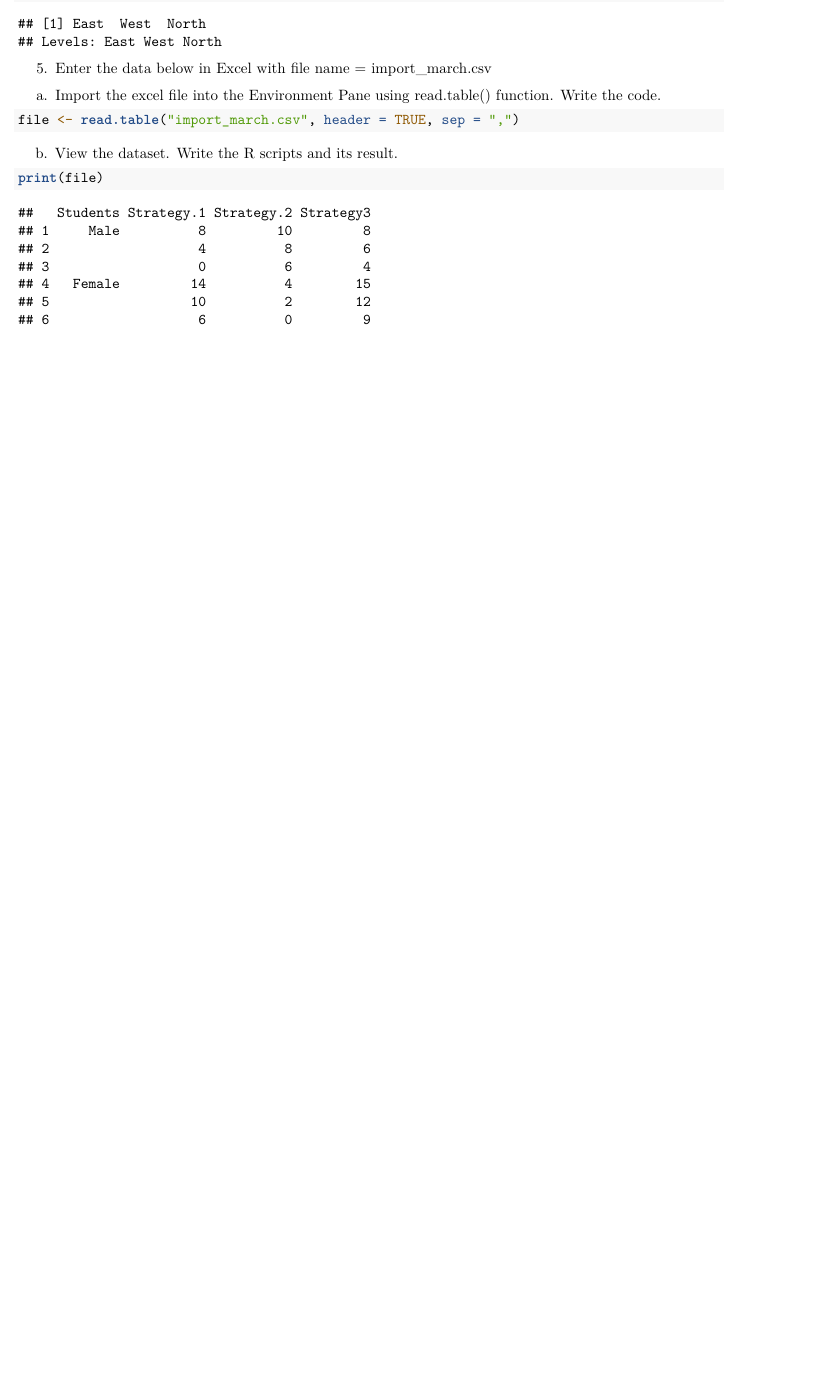
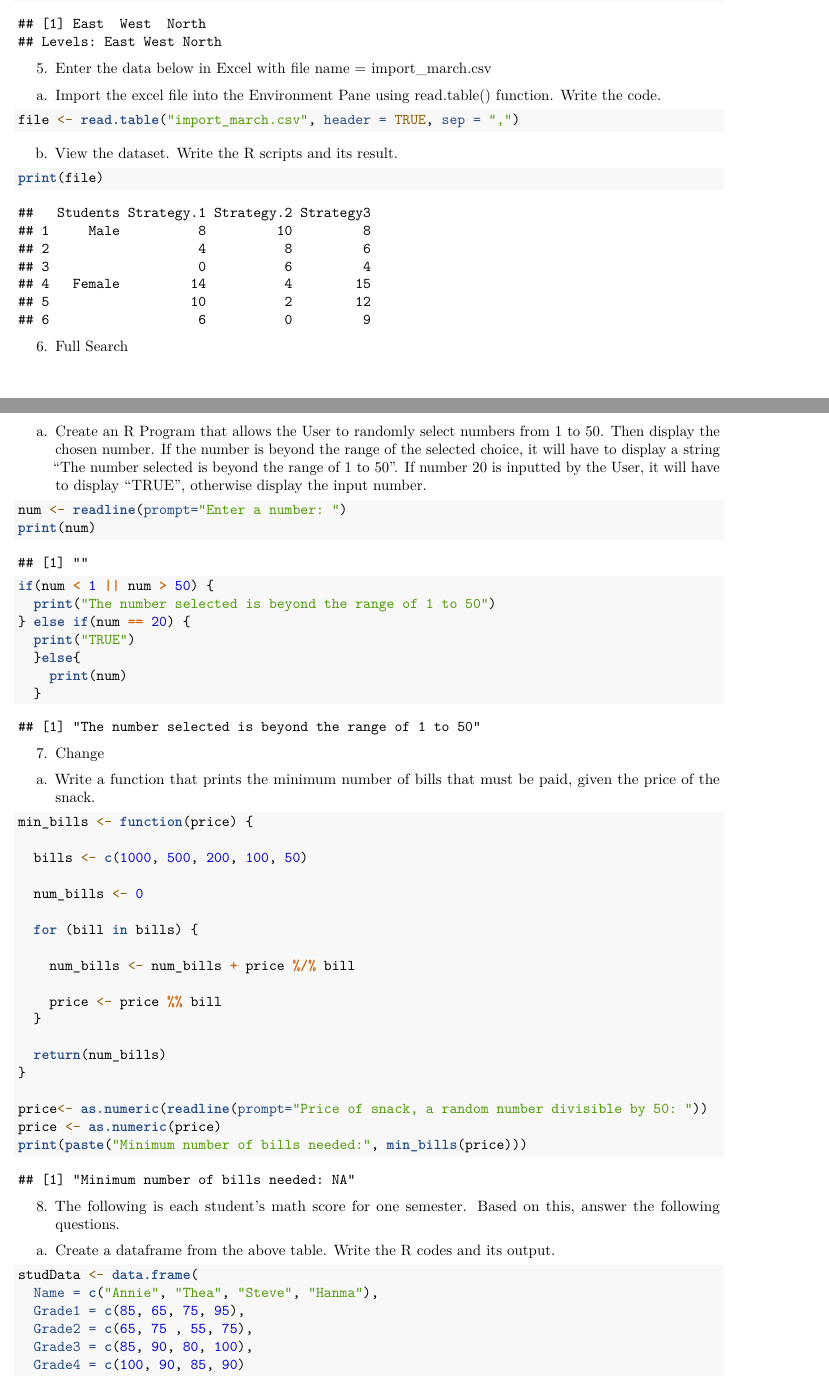
Before and after one commit to jamesclark-debug/R_Act, an R Markdown document (Worksheet#4/RWorksheet_Cautivar#4a.Rmd): part of page 3 of 3 before the commit and two parts of pages 3 and 4 of 5 after it, the two joined at a grey line, cut so that both start at the same text, the shorter picture padded with empty space. Rendered offline with R 4.5, knitr and Pandoc, then LaTeX, with nearby package versions.

Commit message:
second commit

````diff
--- a/Worksheet#4/RWorksheet_Cautivar#4a.Rmd
+++ b/Worksheet#4/RWorksheet_Cautivar#4a.Rmd
@@ -73,3 +73,49 @@ b. View the dataset. Write the R scripts and its result.
 ```{r}
 print(file)
 ```
+6. Full Search
+a. Create an R Program that allows the User to randomly select numbers from 1 to 50. Then display the chosen number. If the number is beyond the range of the selected choice, it will have to display a string “The number selected is beyond the range of 1 to 50”. If number 20 is inputted by the User, it will have to display “TRUE”, otherwise display the input number.
+```{r}
+num <- readline(prompt="Enter a number: ")
+print(num)
+if(num < 1 || num > 50) {
+  print("The number selected is beyond the range of 1 to 50")
+} else if(num == 20) {
+  print("TRUE")
+  }else{
+    print(num)
+  }
+```
+7. Change
+a. Write a function that prints the minimum number of bills that must be paid, given the price of the snack.
+```{r}
+min_bills <- function(price) {
+
+  bills <- c(1000, 500, 200, 100, 50)
+
+  num_bills <- 0
+
+  for (bill in bills) {
+
+    num_bills <- num_bills + price %/% bill
+
+    price <- price %% bill
+  }
+
+  return(num_bills)
+}
+
+price<- as.numeric(readline(prompt="Price of snack, a random number divisible by 50: "))
+price <- as.numeric(price)
+print(paste("Minimum number of bills needed:", min_bills(price)))
+```
+
+8. The following is each student’s math score for one semester. Based on this, answer the following questions.
+a. Create a dataframe from the above table. Write the R codes and its output.
+```{r}
+studData <- data.frame(
+  Name = c("Annie", "Thea", "Steve", "Hanma"),
+  Grade1 = c(85, 65, 75, 95),
+  Grade2 = c(65, 75 , 55, 75),
+  Grade3 = c(85, 90, 80, 100),
+  Grade4 = c(100, 90, 85, 90)
````
Also changed, not shown: Worksheet#4/RWorksheet_Cautivar-4a.pdf, Worksheet#4/RWorksheet_Cautivar#4a.Rmd (37 more changed lines).
